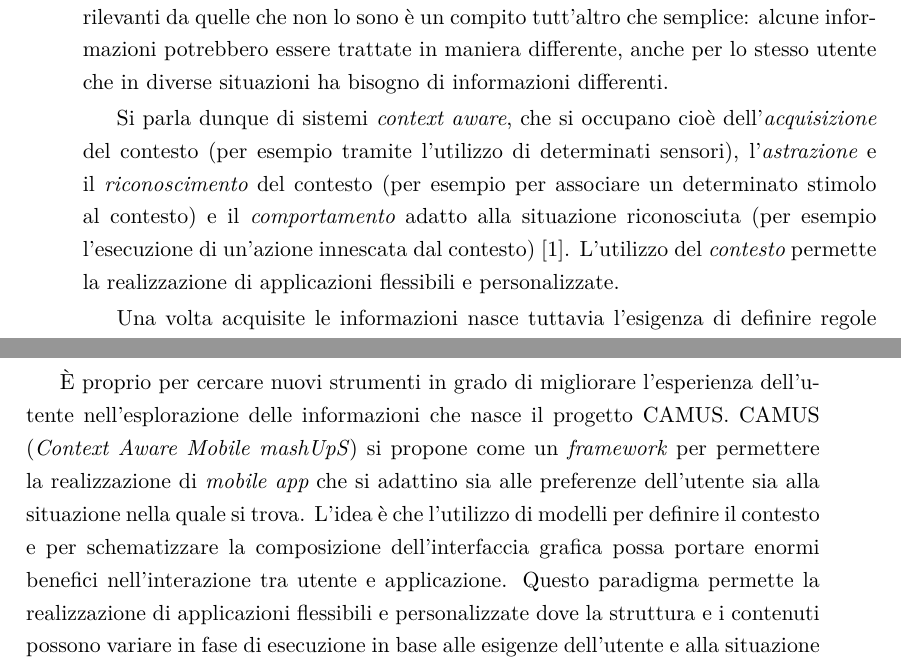
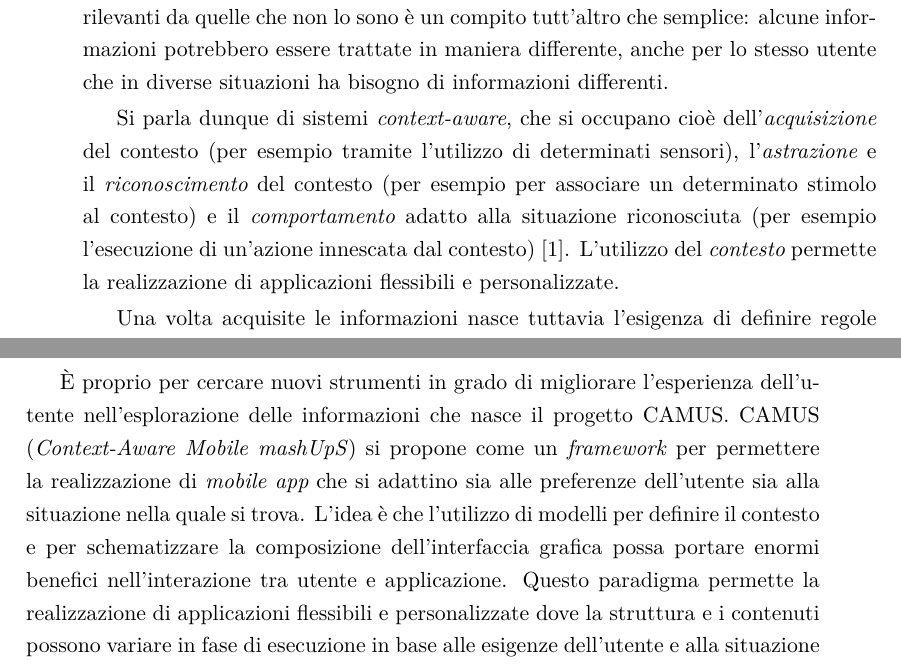
Before and after one commit to stefanogianelli/tesi-camus, a LaTeX thesis (tesi.tex, which reads 1-introduzione/introduzione.tex): two parts of pages 23 and 24 of 168, joined at a grey line, cut so that both start at the same text. Compiled offline with XeLaTeX.

Commit message:
context-aware

```diff
--- a/1-introduzione/introduzione.tex
+++ b/1-introduzione/introduzione.tex
@@ -37,7 +37,7 @@ Uno dei principali problemi che chiunque lavori coi dati vuole cercare di risolv
 
 Questo aumento della quantità e dell'eterogeneità delle informazioni, se non propriamente controllato, può provocare un ammasso di dati che genera soltanto confusione piuttosto che fornire elementi utili, riducendo i benefici che invece si potrebbero ricavare da tutte queste informazioni. Tuttavia, distinguere le informazioni rilevanti da quelle che non lo sono è un compito tutt'altro che semplice: alcune informazioni potrebbero essere trattate in maniera differente, anche per lo stesso utente che in diverse situazioni ha bisogno di informazioni differenti.
 
-Si parla dunque di sistemi \emph{context aware}, che si occupano cioè dell'\emph{acquisizione} del contesto (per esempio tramite l'utilizzo di determinati sensori), l'\emph{astrazione} e il \emph{riconoscimento} del contesto (per esempio per associare un determinato stimolo al contesto) e il \emph{comportamento} adatto alla situazione riconosciuta (per esempio l'esecuzione di un'azione innescata dal contesto) \cite{schmidt2003ubiquitous}. L'utilizzo del \emph{contesto} permette la realizzazione di applicazioni flessibili e personalizzate.
+Si parla dunque di sistemi \emph{context-aware}, che si occupano cioè dell'\emph{acquisizione} del contesto (per esempio tramite l'utilizzo di determinati sensori), l'\emph{astrazione} e il \emph{riconoscimento} del contesto (per esempio per associare un determinato stimolo al contesto) e il \emph{comportamento} adatto alla situazione riconosciuta (per esempio l'esecuzione di un'azione innescata dal contesto) \cite{schmidt2003ubiquitous}. L'utilizzo del \emph{contesto} permette la realizzazione di applicazioni flessibili e personalizzate.
 
 %Resta aperto il problema di come visualizzare le operazioni e come ricercare le info in modo semplice (Fornire interfaccia per permettere agli utenti di cercare le informazioni)
 
@@ -49,7 +49,7 @@ Per questo motivo ha assunto un ruolo di grande importanza l'esperienza d'uso de
 
 %inizio parte di progetto
 
-\upe proprio per cercare nuovi strumenti in grado di migliorare l'esperienza dell'u\-ten\-te nell'esplorazione delle informazioni che nasce il progetto CAMUS. CAMUS (\emph{Context Aware Mobile mashUpS}) si propone come un \emph{framework} per permettere la realizzazione di \emph{mobile app} che si adattino sia alle preferenze dell'utente sia alla situazione nella quale si trova. L'idea è che l'utilizzo di modelli per definire il contesto e per schematizzare la composizione dell'interfaccia grafica possa portare enormi benefici nell'interazione tra utente e applicazione.
+\upe proprio per cercare nuovi strumenti in grado di migliorare l'esperienza dell'u\-ten\-te nell'esplorazione delle informazioni che nasce il progetto CAMUS. CAMUS (\emph{Context-Aware Mobile mashUpS}) si propone come un \emph{framework} per permettere la realizzazione di \emph{mobile app} che si adattino sia alle preferenze dell'utente sia alla situazione nella quale si trova. L'idea è che l'utilizzo di modelli per definire il contesto e per schematizzare la composizione dell'interfaccia grafica possa portare enormi benefici nell'interazione tra utente e applicazione.
 Questo paradigma permette la realizzazione di applicazioni flessibili e personalizzate dove la struttura e i contenuti possono variare in fase di esecuzione in base alle esigenze dell'utente e alla situazione nella quale si trova. Inoltre si vuole sfruttare la multimedialità messa a disposizione dei recenti dispositivi mobili per coinvolgere maggiormente l'utente e semplificare le sue attività.
 
 Dalla sigla è possibile intuire le due anime principali che sono alla base del progetto: i \emph{mashup} e il \emph{contesto}.
```
